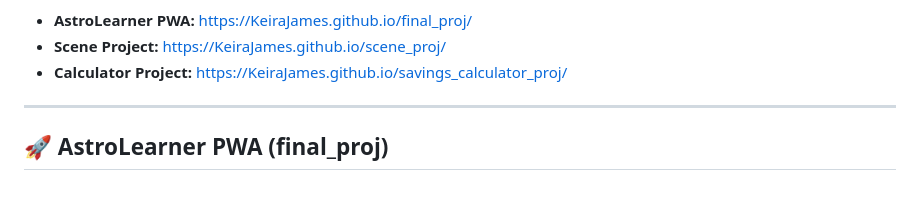
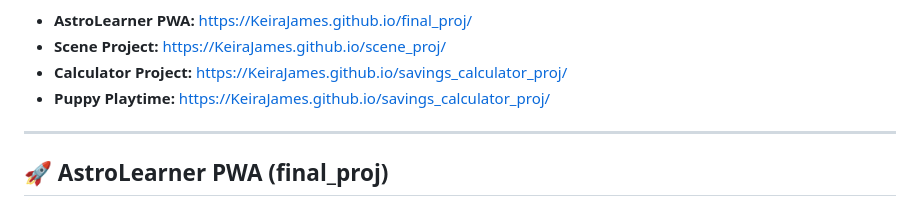
Before and after one commit to KeiraJames/B360-T12TechJV.github.io, a Markdown page: README.md, the part around the change. GitHub-like rendering.

```diff
--- a/README.md
+++ b/README.md
@@ -24,6 +24,7 @@ Projects hosted here:
 *   **AstroLearner PWA:** [https://KeiraJames.github.io/final_proj/](https://KeiraJames.github.io/final_proj/)
 *   **Scene Project:** [https://KeiraJames.github.io/scene_proj/](https://KeiraJames.github.io/scene_proj/)
 *   **Calculator Project:** [https://KeiraJames.github.io/savings_calculator_proj/](https://KeiraJames.github.io/savings_calculator_proj/)
+*   **Puppy Playtime:** [https://KeiraJames.github.io/savings_calculator_proj/](https://KeiraJames.github.io/puppy_playtime/)
 
 </div>
 
```
